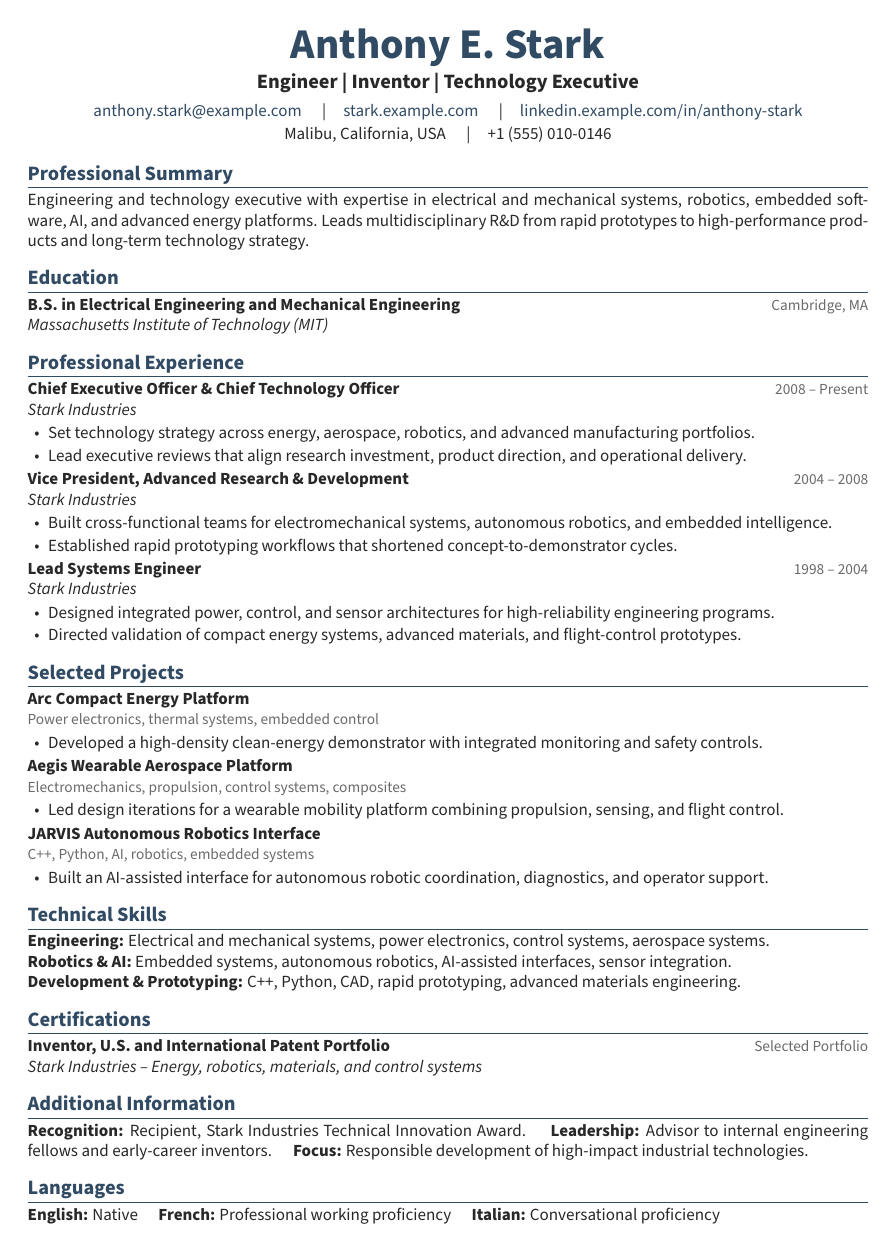
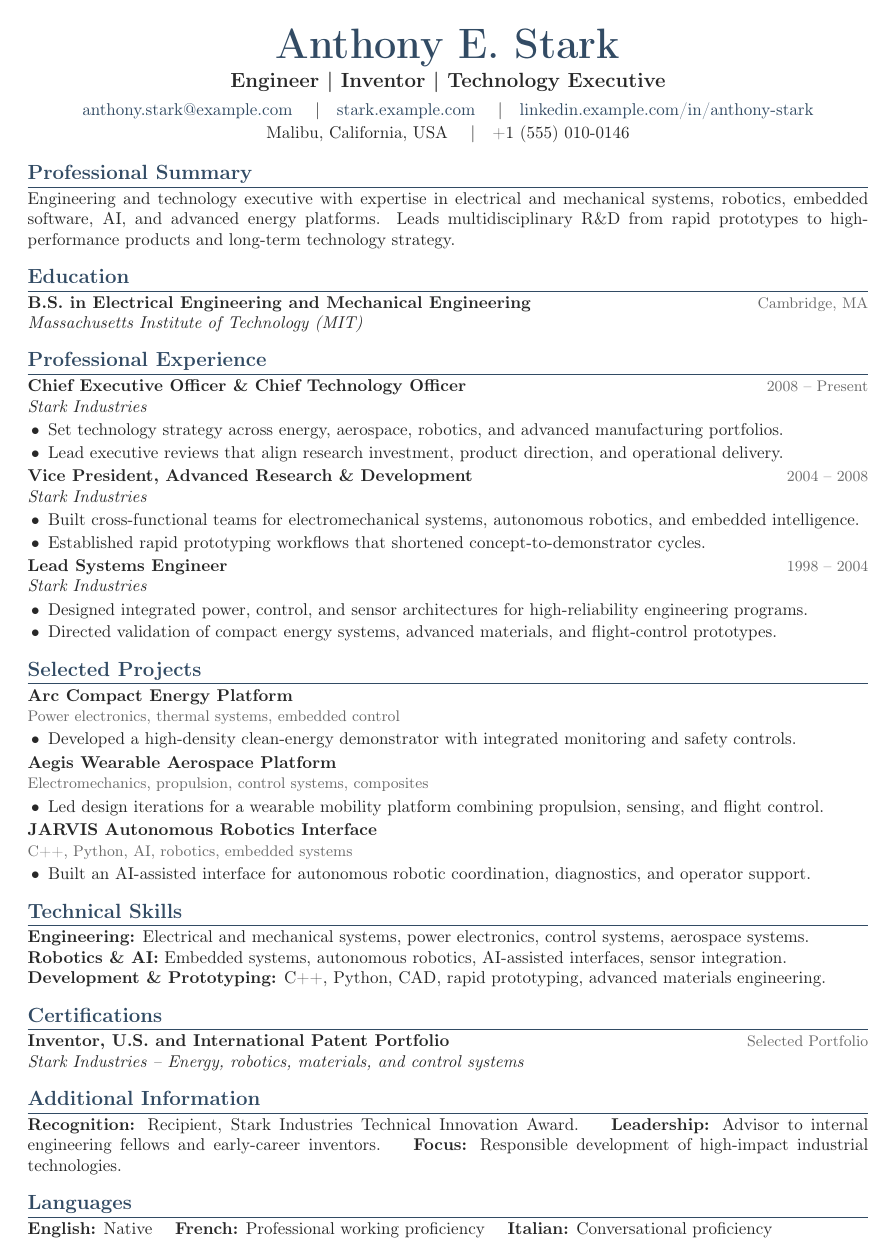
Before and after one commit to marcosschlick/latex-templates, a LaTeX CV (cv/professional/main.tex, which reads cv/professional/preamble.tex, cv/professional/sections.tex): the whole page. Compiled offline with pdfLaTeX.

Commit message:
style: standardize templates on Computer Modern

```diff
--- a/cv/professional/preamble.tex
+++ b/cv/professional/preamble.tex
@@ -2,8 +2,9 @@
 \usepackage[left=0.72in,top=0.65in,right=0.72in,bottom=0.65in]{geometry}
 \usepackage[utf8]{inputenc}
 \usepackage[T1]{fontenc}
-\usepackage[main=english,brazil,spanish]{babel}
-\usepackage[default]{sourcesanspro}
+\usepackage[main=english]{babel}
+\babelprovide[import]{brazilian}
+\babelprovide[import]{spanish}
 \usepackage{xcolor}
 \usepackage{hyperref}
 \usepackage{titlesec}
--- a/cv/professional/sections.tex
+++ b/cv/professional/sections.tex
@@ -1,49 +1,49 @@
 % Localized section labels. Usually, you do not need to edit this file.
 
 \newcommand{\summarytitle}{%
-    \iflanguage{brazil}{Resumo Profissional}{%
+    \iflanguage{brazilian}{Resumo Profissional}{%
         \iflanguage{spanish}{Resumen Profesional}{Professional Summary}%
     }%
 }
 
 \newcommand{\educationtitle}{%
-    \iflanguage{brazil}{Formação Acadêmica}{%
+    \iflanguage{brazilian}{Formação Acadêmica}{%
         \iflanguage{spanish}{Educación}{Education}%
     }%
 }
 
 \newcommand{\experiencetitle}{%
-    \iflanguage{brazil}{Experiência Profissional}{%
+    \iflanguage{brazilian}{Experiência Profissional}{%
         \iflanguage{spanish}{Experiencia Profesional}{Professional Experience}%
     }%
 }
 
 \newcommand{\projectstitle}{%
-    \iflanguage{brazil}{Projetos Selecionados}{%
+    \iflanguage{brazilian}{Projetos Selecionados}{%
         \iflanguage{spanish}{Proyectos Seleccionados}{Selected Projects}%
     }%
 }
 
 \newcommand{\skillstitle}{%
-    \iflanguage{brazil}{Habilidades Técnicas}{%
+    \iflanguage{brazilian}{Habilidades Técnicas}{%
         \iflanguage{spanish}{Habilidades Técnicas}{Technical Skills}%
     }%
 }
 
 \newcommand{\certificationstitle}{%
-    \iflanguage{brazil}{Certificações}{%
+    \iflanguage{brazilian}{Certificações}{%
         \iflanguage{spanish}{Certificaciones}{Certifications}%
     }%
 }
 
 \newcommand{\additionalinfotitle}{%
-    \iflanguage{brazil}{Informações Adicionais}{%
+    \iflanguage{brazilian}{Informações Adicionais}{%
         \iflanguage{spanish}{Información Adicional}{Additional Information}%
     }%
 }
 
 \newcommand{\languagestitle}{%
-    \iflanguage{brazil}{Idiomas}{%
+    \iflanguage{brazilian}{Idiomas}{%
         \iflanguage{spanish}{Idiomas}{Languages}%
     }%
 }
```
Also changed, not shown: cv/academic/main.tex (+1 -1 lines), cv/academic/preamble.tex (+3 -2 lines), cv/academic/sections.tex (+8 -8 lines), cv/professional/main.tex (+1 -1 lines), lesson-plan/preamble.tex (+1 -1 lines).
